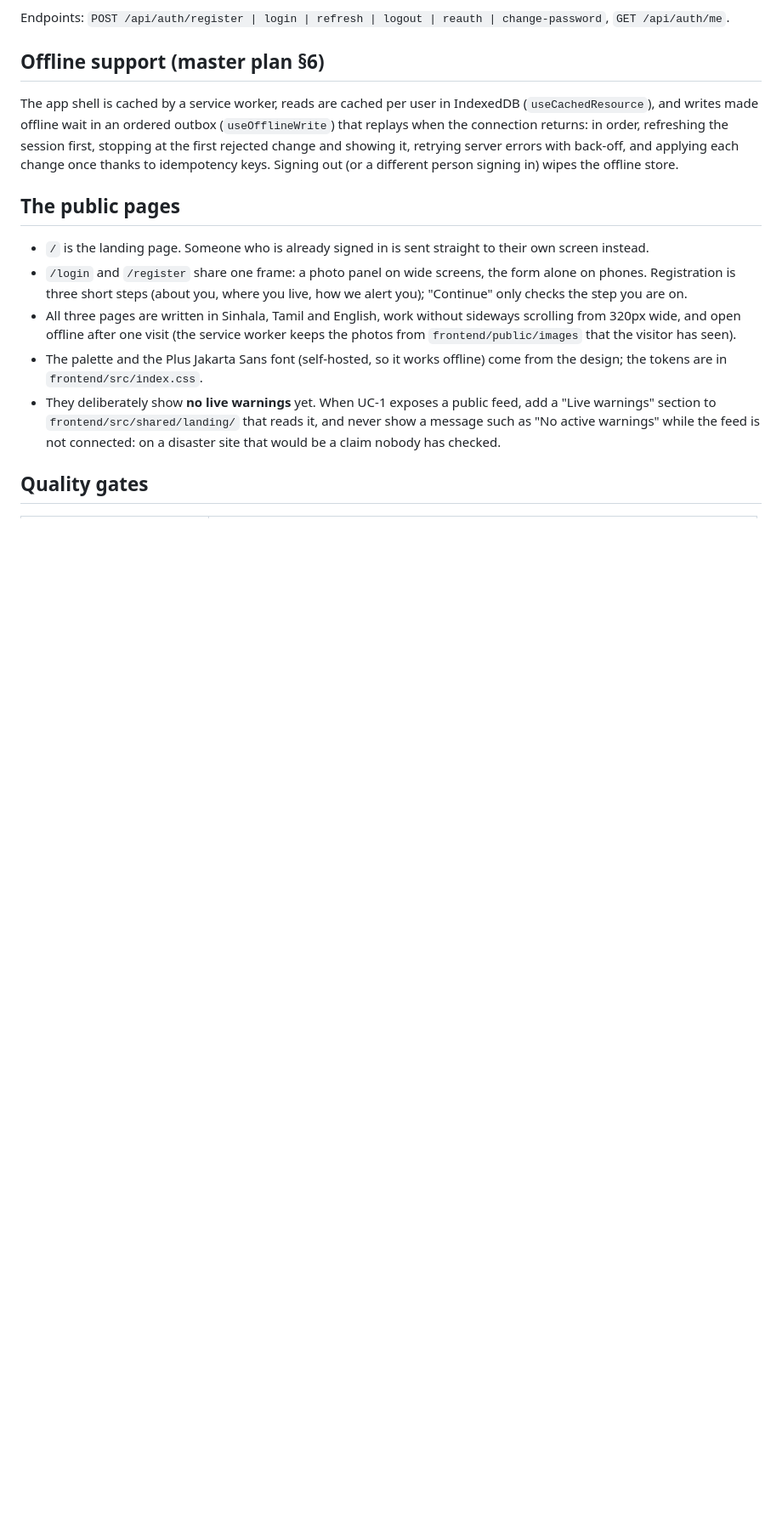
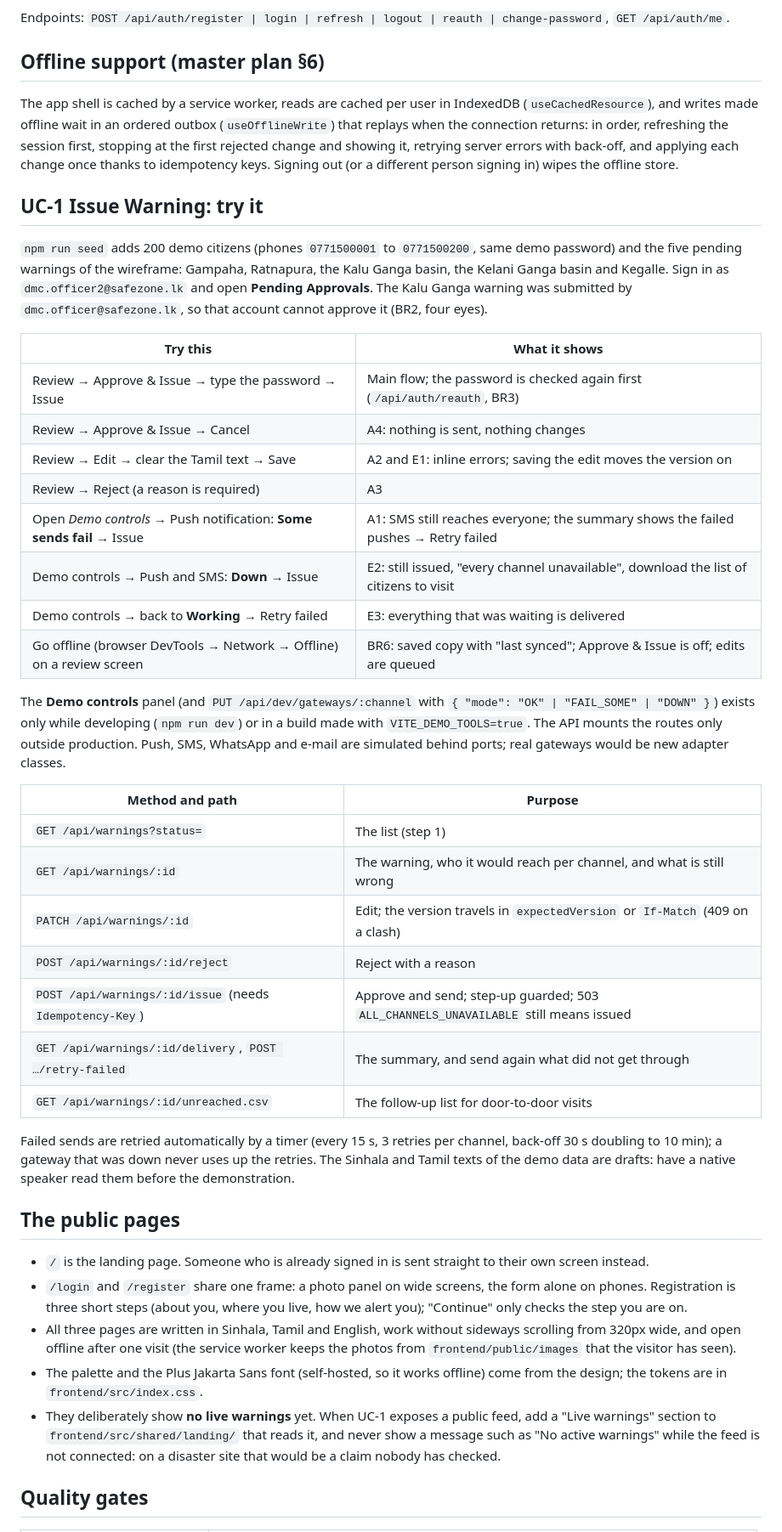
Before and after one commit to Vihanga-Deemantha/Disaster_Managment_System, a Markdown page: README.md, the part around the change. Shown at 85% size. Drawn GitHub-style; blank space fills up the shorter version.

Commit message:
docs: UC-1 section in the README

```diff
--- a/README.md
+++ b/README.md
@@ -120,6 +120,42 @@ offline wait in an ordered outbox (`useOfflineWrite`) that replays when the conn
 session first, stopping at the first rejected change and showing it, retrying server errors with back-off, and applying each
 change once thanks to idempotency keys. Signing out (or a different person signing in) wipes the offline store.
 
+## UC-1 Issue Warning: try it
+
+`npm run seed` adds 200 demo citizens (phones `0771500001` to `0771500200`, same demo password) and the five pending
+warnings of the wireframe: Gampaha, Ratnapura, the Kalu Ganga basin, the Kelani Ganga basin and Kegalle. Sign in as
+`dmc.officer2@safezone.lk` and open **Pending Approvals**. The Kalu Ganga warning was submitted by
+`dmc.officer@safezone.lk`, so that account cannot approve it (BR2, four eyes).
+
+| Try this                                                              | What it shows                                                                         |
+| --------------------------------------------------------------------- | ------------------------------------------------------------------------------------- |
+| Review → Approve & Issue → type the password → Issue                  | Main flow; the password is checked again first (`/api/auth/reauth`, BR3)              |
+| Review → Approve & Issue → Cancel                                     | A4: nothing is sent, nothing changes                                                  |
+| Review → Edit → clear the Tamil text → Save                           | A2 and E1: inline errors; saving the edit moves the version on                        |
+| Review → Reject (a reason is required)                                | A3                                                                                    |
+| Open _Demo controls_ → Push notification: **Some sends fail** → Issue | A1: SMS still reaches everyone; the summary shows the failed pushes → Retry failed    |
+| Demo controls → Push and SMS: **Down** → Issue                        | E2: still issued, "every channel unavailable", download the list of citizens to visit |
+| Demo controls → back to **Working** → Retry failed                    | E3: everything that was waiting is delivered                                          |
+| Go offline (browser DevTools → Network → Offline) on a review screen  | BR6: saved copy with "last synced"; Approve & Issue is off; edits are queued          |
+
+The **Demo controls** panel (and `PUT /api/dev/gateways/:channel` with `{ "mode": "OK" | "FAIL_SOME" | "DOWN" }`) exists only
+while developing (`npm run dev`) or in a build made with `VITE_DEMO_TOOLS=true`. The API mounts the routes only outside
+production. Push, SMS, WhatsApp and e-mail are simulated behind ports; real gateways would be new adapter classes.
+
+| Method and path                                          | Purpose                                                                              |
+| -------------------------------------------------------- | ------------------------------------------------------------------------------------ |
+| `GET /api/warnings?status=`                              | The list (step 1)                                                                    |
+| `GET /api/warnings/:id`                                  | The warning, who it would reach per channel, and what is still wrong                 |
+| `PATCH /api/warnings/:id`                                | Edit; the version travels in `expectedVersion` or `If-Match` (409 on a clash)        |
+| `POST /api/warnings/:id/reject`                          | Reject with a reason                                                                 |
+| `POST /api/warnings/:id/issue` (needs `Idempotency-Key`) | Approve and send; step-up guarded; 503 `ALL_CHANNELS_UNAVAILABLE` still means issued |
+| `GET /api/warnings/:id/delivery`, `POST …/retry-failed`  | The summary, and send again what did not get through                                 |
+| `GET /api/warnings/:id/unreached.csv`                    | The follow-up list for door-to-door visits                                           |
+
+Failed sends are retried automatically by a timer (every 15 s, 3 retries per channel, back-off 30 s doubling to 10 min);
+a gateway that was down never uses up the retries. The Sinhala and Tamil texts of the demo data are drafts: have a
+native speaker read them before the demonstration.
+
 ## The public pages
 
 - `/` is the landing page. Someone who is already signed in is sent straight to their own screen instead.
```
